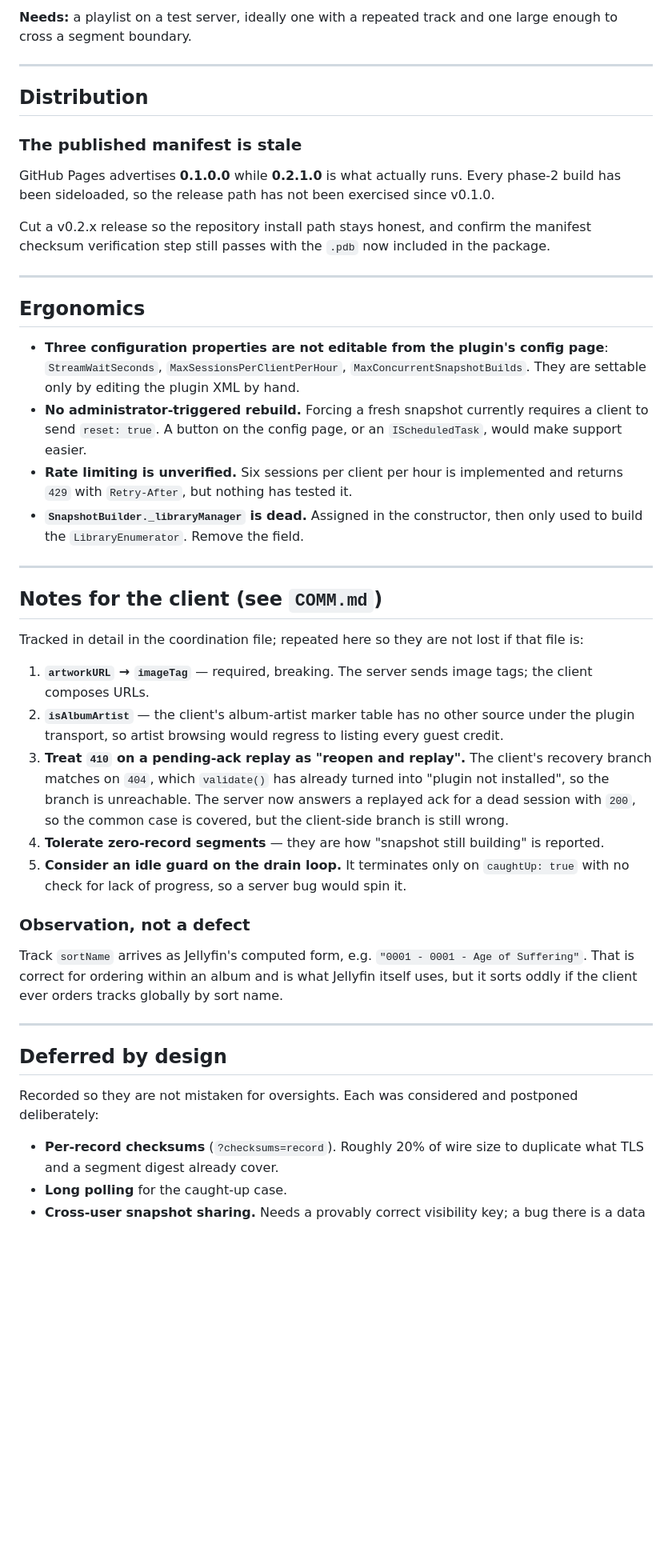
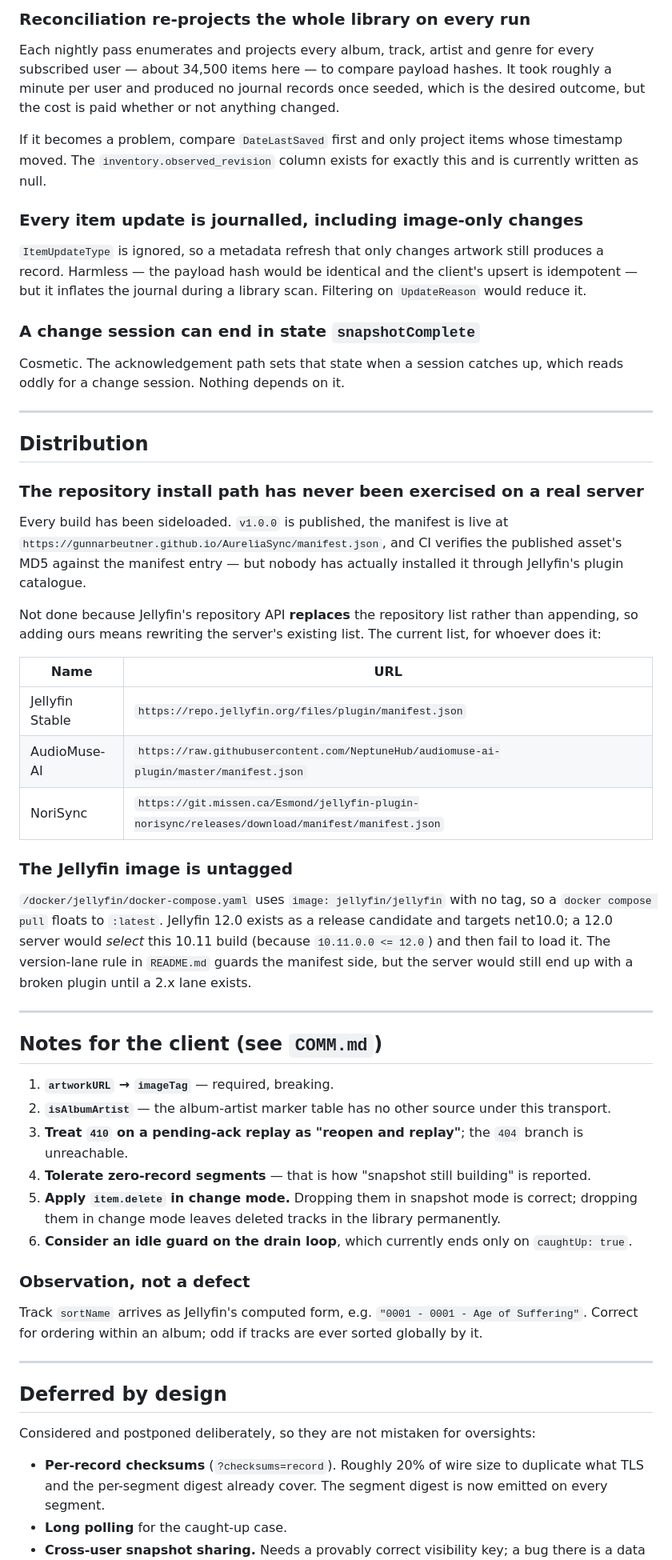
Before and after one commit to gunnarbeutner/AureliaSync, a Markdown page: TODO.md, the part around one of its changes. Shown at 80% size. GitHub-like rendering; blank space fills up the shorter version.

Commit message:
Record what phase 3 left open

```diff
--- a/TODO.md
+++ b/TODO.md
@@ -40,65 +79,77 @@ first server with playlists is effectively the first real test.
 
-**Needs:** a playlist on a test server, ideally one with a repeated track and one large enough to
-cross a segment boundary.
+### Reconciliation re-projects the whole library on every run
+
+Each nightly pass enumerates and projects every album, track, artist and genre for every subscribed
+user — about 34,500 items here — to compare payload hashes. It took roughly a minute per user and
+produced no journal records once seeded, which is the desired outcome, but the cost is paid whether
+or not anything changed.
+
+If it becomes a problem, compare `DateLastSaved` first and only project items whose timestamp moved.
+The `inventory.observed_revision` column exists for exactly this and is currently written as null.
+
+### Every item update is journalled, including image-only changes
+
+`ItemUpdateType` is ignored, so a metadata refresh that only changes artwork still produces a
+record. Harmless — the payload hash would be identical and the client's upsert is idempotent — but
+it inflates the journal during a library scan. Filtering on `UpdateReason` would reduce it.
+
+### A change session can end in state `snapshotComplete`
+
+Cosmetic. The acknowledgement path sets that state when a session catches up, which reads oddly for
+a change session. Nothing depends on it.
 
 ---
 
 ## Distribution
 
-### The published manifest is stale
+### The repository install path has never been exercised on a real server
 
-GitHub Pages advertises **0.1.0.0** while **0.2.1.0** is what actually runs. Every phase-2 build
-has been sideloaded, so the release path has not been exercised since v0.1.0.
+Every build has been sideloaded. `v1.0.0` is published, the manifest is live at
+`https://gunnarbeutner.github.io/AureliaSync/manifest.json`, and CI verifies the published asset's
+MD5 against the manifest entry — but nobody has actually installed it through Jellyfin's plugin
+catalogue.
 
-Cut a v0.2.x release so the repository install path stays honest, and confirm the manifest checksum
-verification step still passes with the `.pdb` now included in the package.
+Not done because Jellyfin's repository API **replaces** the repository list rather than appending,
+so adding ours means rewriting the server's existing list. The current list, for whoever does it:
 
----
+| Name | URL |
+|---|---|
+| Jellyfin Stable | `https://repo.jellyfin.org/files/plugin/manifest.json` |
+| AudioMuse-AI | `https://raw.githubusercontent.com/NeptuneHub/audiomuse-ai-plugin/master/manifest.json` |
+| NoriSync | `https://git.missen.ca/Esmond/jellyfin-plugin-norisync/releases/download/manifest/manifest.json` |
 
-## Ergonomics
+### The Jellyfin image is untagged
 
-- **Three configuration properties are not editable from the plugin's config page**:
-  `StreamWaitSeconds`, `MaxSessionsPerClientPerHour`, `MaxConcurrentSnapshotBuilds`. They are
-  settable only by editing the plugin XML by hand.
-- **No administrator-triggered rebuild.** Forcing a fresh snapshot currently requires a client to
-  send `reset: true`. A button on the config page, or an `IScheduledTask`, would make support
-  easier.
-- **Rate limiting is unverified.** Six sessions per client per hour is implemented and returns
-  `429` with `Retry-After`, but nothing has tested it.
-- **`SnapshotBuilder._libraryManager` is dead.** Assigned in the constructor, then only used to
-  build the `LibraryEnumerator`. Remove the field.
+`/docker/jellyfin/docker-compose.yaml` uses `image: jellyfin/jellyfin` with no tag, so a
+`docker compose pull` floats to `:latest`. Jellyfin 12.0 exists as a release candidate and targets
+net10.0; a 12.0 server would *select* this 10.11 build (because `10.11.0.0 <= 12.0`) and then fail
+to load it. The version-lane rule in `README.md` guards the manifest side, but the server would
+still end up with a broken plugin until a 2.x lane exists.
 
 ---
 
 ## Notes for the client (see `COMM.md`)
 
-Tracked in detail in the coordination file; repeated here so they are not lost if that file is:
-
-1. **`artworkURL` → `imageTag`** — required, breaking. The server sends image tags; the client
-   composes URLs.
-2. **`isAlbumArtist`** — the client's album-artist marker table has no other source under the
-   plugin transport, so artist browsing would regress to listing every guest credit.
-3. **Treat `410` on a pending-ack replay as "reopen and replay".** The client's recovery branch
-   matches on `404`, which `validate()` has already turned into "plugin not installed", so the
-   branch is unreachable. The server now answers a replayed ack for a dead session with `200`, so
-   the common case is covered, but the client-side branch is still wrong.
-4. **Tolerate zero-record segments** — they are how "snapshot still building" is reported.
-5. **Consider an idle guard on the drain loop.** It terminates only on `caughtUp: true` with no
-   check for lack of progress, so a server bug would spin it.
+1. **`artworkURL` → `imageTag`** — required, breaking.
+2. **`isAlbumArtist`** — the album-artist marker table has no other source under this transport.
+3. **Treat `410` on a pending-ack replay as "reopen and replay"**; the `404` branch is unreachable.
+4. **Tolerate zero-record segments** — that is how "snapshot still building" is reported.
+5. **Apply `item.delete` in change mode.** Dropping them in snapshot mode is correct; dropping them
+   in change mode leaves deleted tracks in the library permanently.
+6. **Consider an idle guard on the drain loop**, which currently ends only on `caughtUp: true`.
 
 ### Observation, not a defect
 
 Track `sortName` arrives as Jellyfin's computed form, e.g. `"0001 - 0001 - Age of Suffering"`.
-That is correct for ordering within an album and is what Jellyfin itself uses, but it sorts oddly
-if the client ever orders tracks globally by sort name.
+Correct for ordering within an album; odd if tracks are ever sorted globally by it.
 
 ---
 
 ## Deferred by design
 
-Recorded so they are not mistaken for oversights. Each was considered and postponed deliberately:
+Considered and postponed deliberately, so they are not mistaken for oversights:
 
-- **Per-record checksums** (`?checksums=record`). Roughly 20% of wire size to duplicate what TLS
-  and a segment digest already cover.
+- **Per-record checksums** (`?checksums=record`). Roughly 20% of wire size to duplicate what TLS and
+  the per-segment digest already cover. The segment digest is now emitted on every segment.
 - **Long polling** for the caught-up case.
 - **Cross-user snapshot sharing.** Needs a provably correct visibility key; a bug there is a data
```
Also changed, not shown: other parts of TODO.md (+68 -29 lines).
